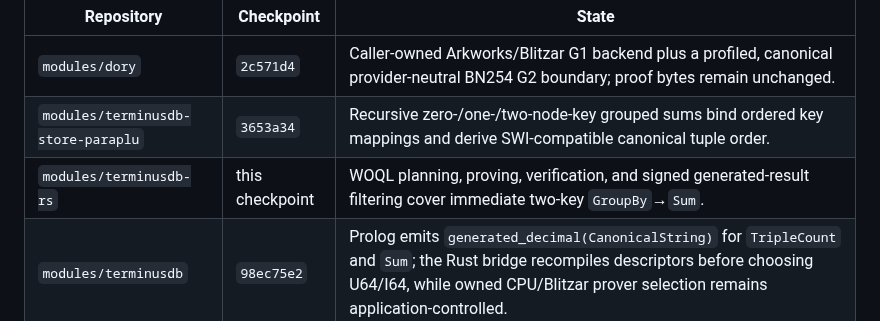
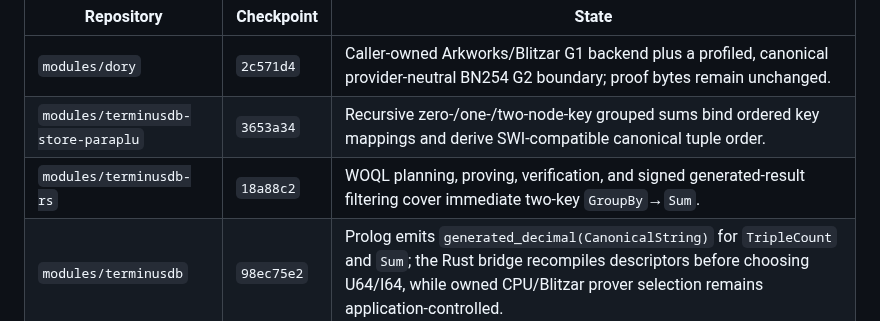
Before and after one commit to ParapluOU/terminusdb-rs, a Markdown page: docs/WOQL_QUERY_PROOF_GPU_HANDOFF.md, the part around the change. Rendered like a GitHub page.

Commit message:
docs(proof): pin two-key grouped-sum checkpoint

```diff
--- a/docs/WOQL_QUERY_PROOF_GPU_HANDOFF.md
+++ b/docs/WOQL_QUERY_PROOF_GPU_HANDOFF.md
@@ -17,7 +17,7 @@ policy, not Store policy.
 | --- | --- | --- |
 | `modules/dory` | `2c571d4` | Caller-owned Arkworks/Blitzar G1 backend plus a profiled, canonical provider-neutral BN254 G2 boundary; proof bytes remain unchanged. |
 | `modules/terminusdb-store-paraplu` | `3653a34` | Recursive zero-/one-/two-node-key grouped sums bind ordered key mappings and derive SWI-compatible canonical tuple order. |
-| `modules/terminusdb-rs` | this checkpoint | WOQL planning, proving, verification, and signed generated-result filtering cover immediate two-key `GroupBy`→`Sum`. |
+| `modules/terminusdb-rs` | `18a88c2` | WOQL planning, proving, verification, and signed generated-result filtering cover immediate two-key `GroupBy`→`Sum`. |
 | `modules/terminusdb` | `98ec75e2` | Prolog emits `generated_decimal(CanonicalString)` for `TripleCount` and `Sum`; the Rust bridge recompiles descriptors before choosing U64/I64, while owned CPU/Blitzar prover selection remains application-controlled. |
 
 The canonical proof input is `woql2::Query`, not JSON-LD bytes. At the server
```
